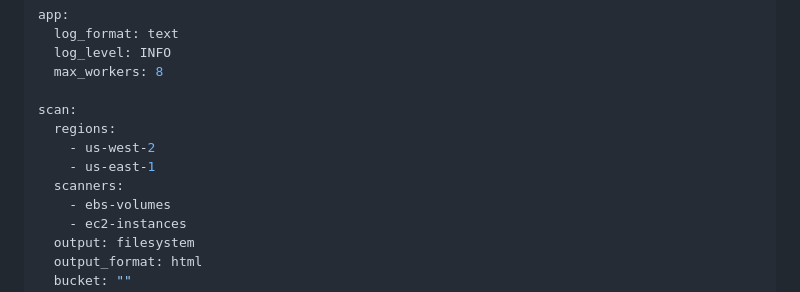
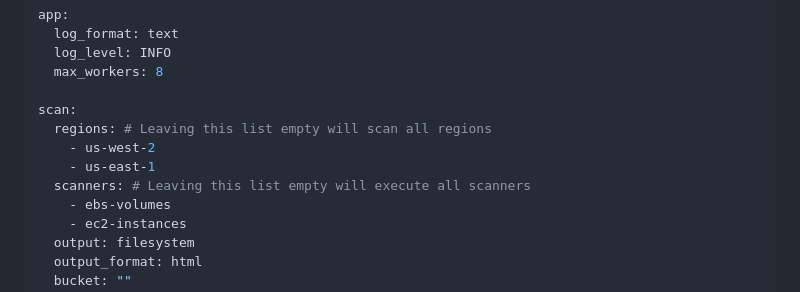
Before and after one commit to emptyset-io/cloudsift, a Markdown page: README.md, the part around the change. Drawn GitHub-style.

```diff
--- a/README.md
+++ b/README.md
@@ -360,10 +360,10 @@ app:
   max_workers: 8
 
 scan:
-  regions:
+  regions: # Leaving this list empty will scan all regions
     - us-west-2
     - us-east-1
-  scanners:
+  scanners: # Leaving this list empty will execute all scanners
     - ebs-volumes
     - ec2-instances
   output: filesystem
```
